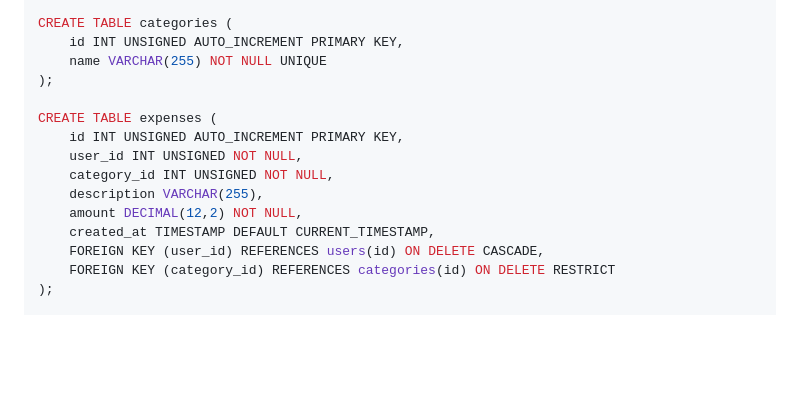
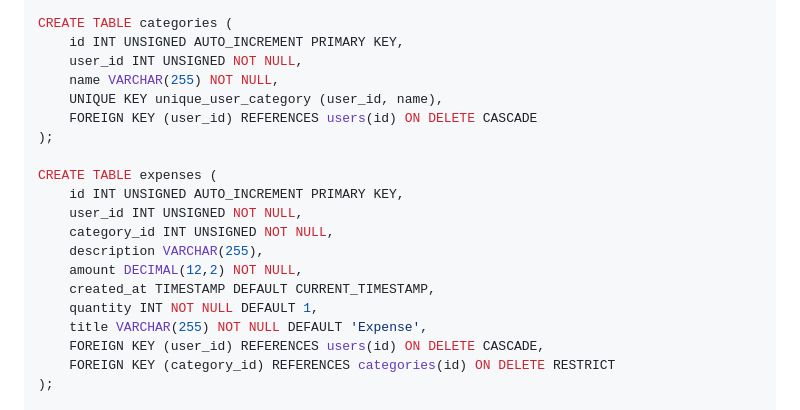
Before and after one commit to tristanaja/money-mate, a Markdown page: README.md, the part around the change. Rendered like a GitHub page; blank space fills up the shorter version.

Commit message:
docs: Update README

```diff
--- a/README.md
+++ b/README.md
@@ -101,7 +101,10 @@ CREATE TABLE users (
 
 CREATE TABLE categories (
     id INT UNSIGNED AUTO_INCREMENT PRIMARY KEY,
-    name VARCHAR(255) NOT NULL UNIQUE
+    user_id INT UNSIGNED NOT NULL,
+    name VARCHAR(255) NOT NULL,
+    UNIQUE KEY unique_user_category (user_id, name),
+    FOREIGN KEY (user_id) REFERENCES users(id) ON DELETE CASCADE
 );
 
 CREATE TABLE expenses (
@@ -111,6 +114,8 @@ CREATE TABLE expenses (
     description VARCHAR(255),
     amount DECIMAL(12,2) NOT NULL,
     created_at TIMESTAMP DEFAULT CURRENT_TIMESTAMP,
+    quantity INT NOT NULL DEFAULT 1,
+    title VARCHAR(255) NOT NULL DEFAULT 'Expense',
     FOREIGN KEY (user_id) REFERENCES users(id) ON DELETE CASCADE,
     FOREIGN KEY (category_id) REFERENCES categories(id) ON DELETE RESTRICT
 );
```
